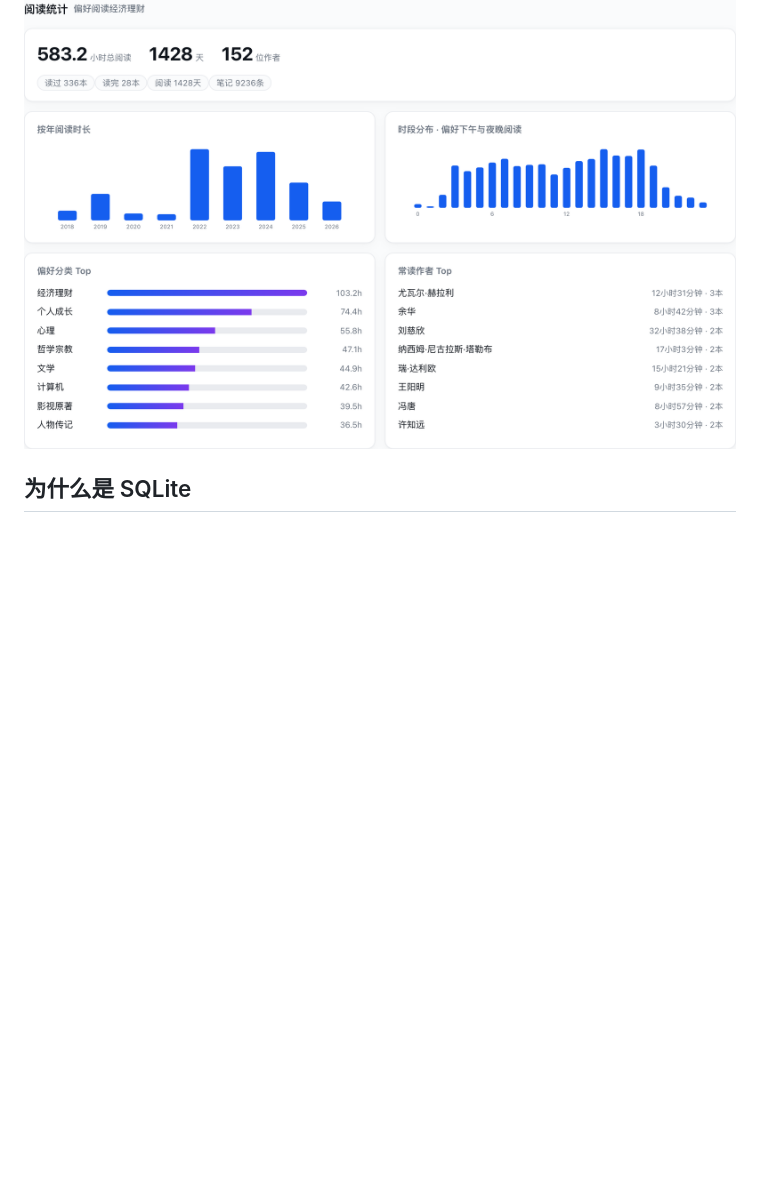
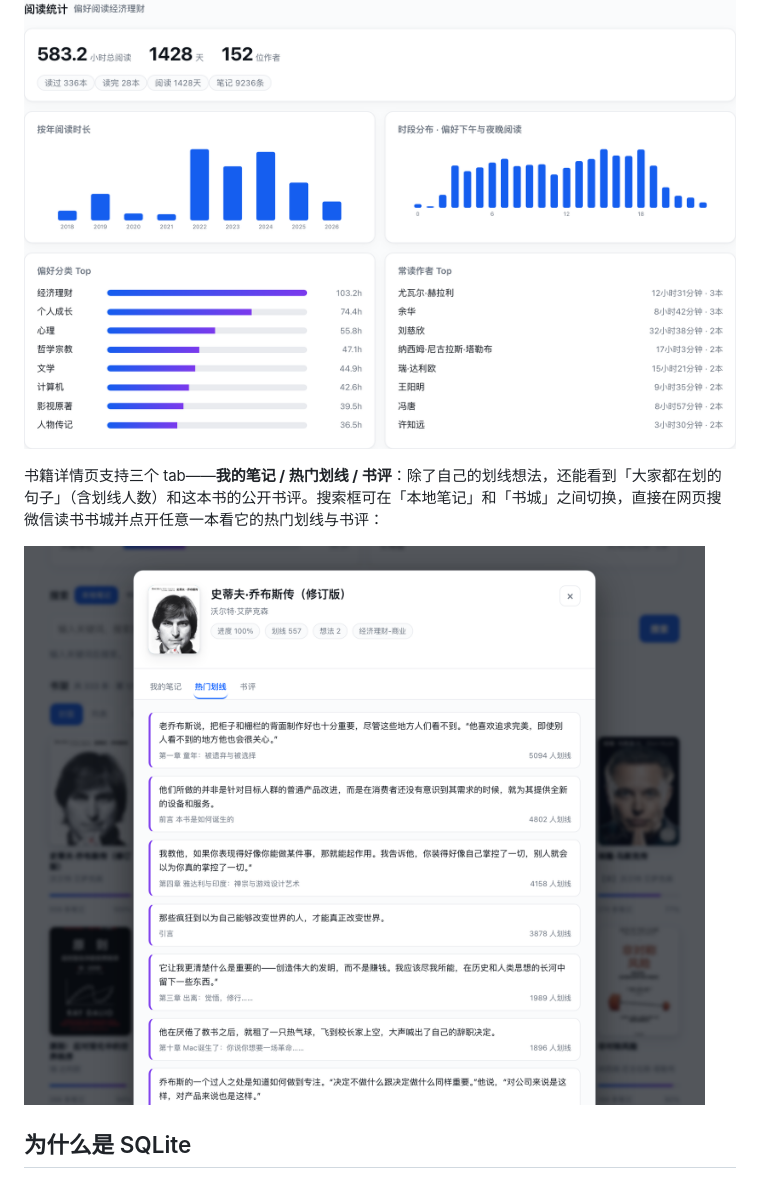
Before and after one commit to dull-bird/weread-vault, a Markdown page: README.md, the part around the change. Rendered like a GitHub page; pictures changed too: docs/assets/popular-highlights.png (added); blank space fills up the shorter version.

```diff
--- a/README.md
+++ b/README.md
@@ -43,6 +43,10 @@ Dashboard 支持封面 / 列表两种视图，可按最近添加、阅读进度
 Dashboard 还内置**阅读统计看板**（纯 SVG 零依赖渲染）：总阅读时长、按年趋势、24 小时时段分布、偏好分类与常读作者。这些来自历史快照，会随每次同步累积，能看到 localStorage 面板做不到的**长期趋势**：
 
 ![阅读统计](docs/assets/reading-stats.png)
+
+书籍详情页支持三个 tab——**我的笔记 / 热门划线 / 书评**：除了自己的划线想法，还能看到「大家都在划的句子」（含划线人数）和这本书的公开书评。搜索框可在「本地笔记」和「书城」之间切换，直接在网页搜微信读书书城并点开任意一本看它的热门划线与书评：
+
+![热门划线与书评](docs/assets/popular-highlights.png)
 
 ## 为什么是 SQLite
 
```
Also changed, not shown: 2 other files.
